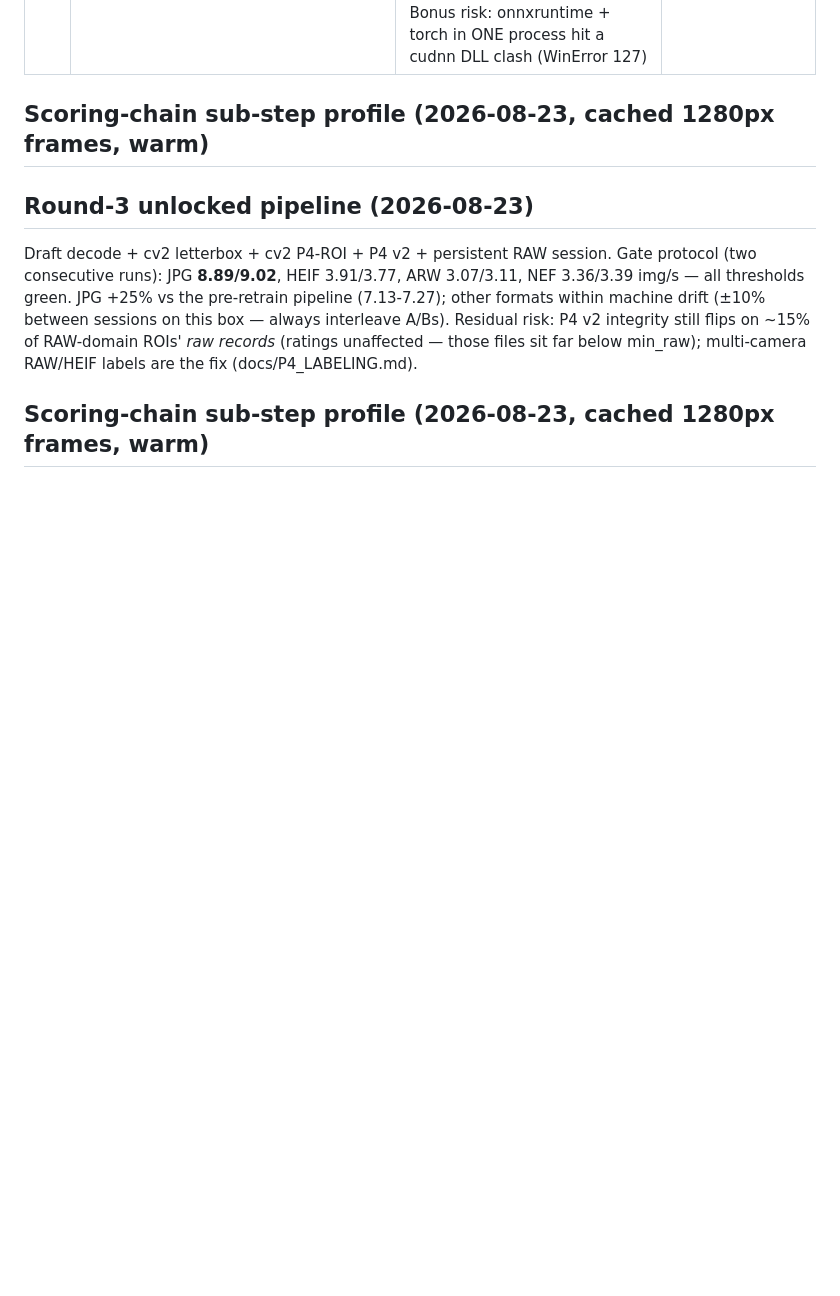
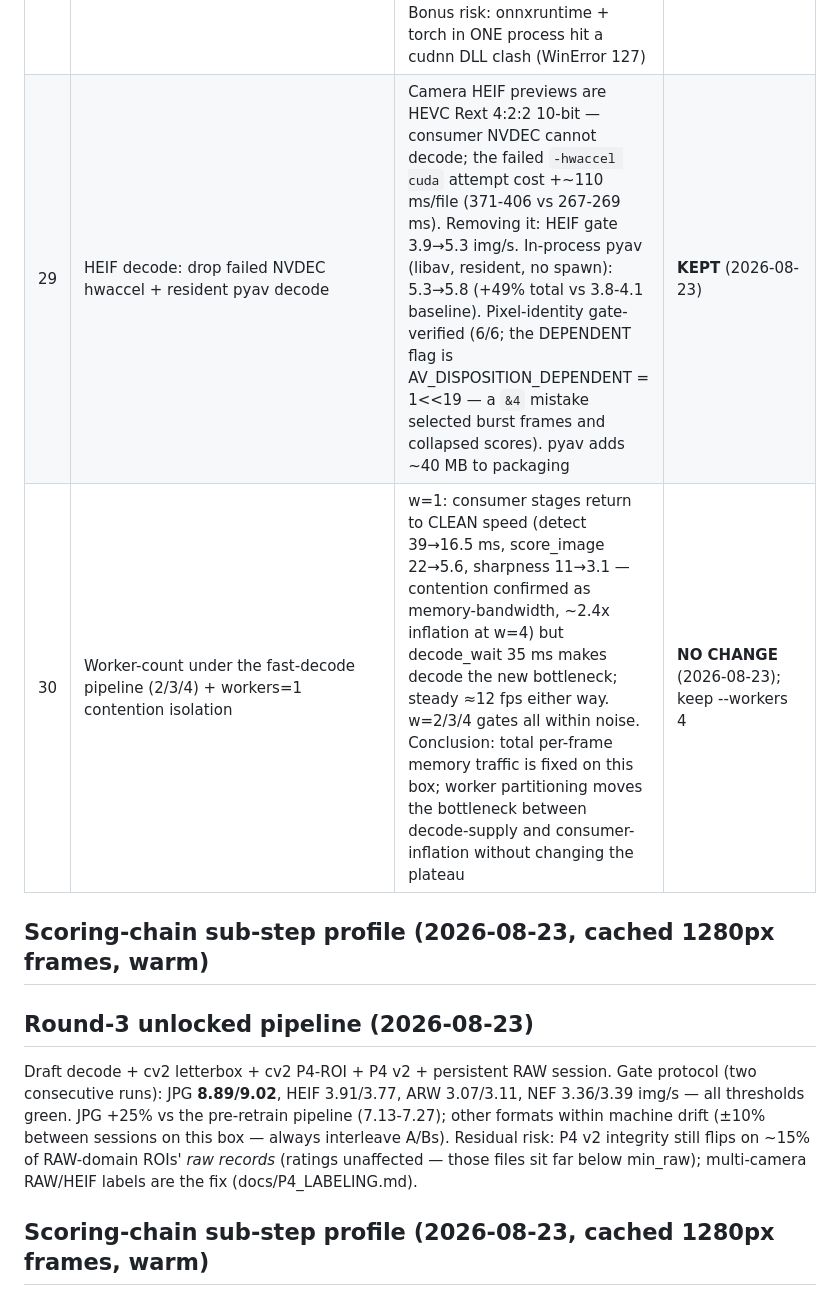
Before and after one commit to Au3C2/AutoCullingF1, a Markdown page: results/performance_baseline.md, the part around the change. Drawn GitHub-style; blank space fills up the shorter version.

Commit message:
docs: record #30 worker-count contention isolation (w=1 clean stages, plateau confirmed)

```diff
--- a/results/performance_baseline.md
+++ b/results/performance_baseline.md
@@ -112,6 +112,8 @@ Target after #1–#6: serial critical path ≈ 21 ms/frame → 25–35 img/s JPG
 | 26 | Dual-consumer scoring threads (`--consumer-threads`, per-thread ONNX sessions, eager bundle pool outside the timed window) | Isolated probe: chain 46→58 fps with 0/120 detection mismatches, GPU util 17% (not saturated). In-engine interleaved A/B: ct=2 consistently SLOWER than ct=1 (JPG 8.67 vs 9.21, HEIF 3.62 vs 3.77) — the overlap gain is eaten by memory-bandwidth contention with 4 decode workers | **KEPT AS FLAG, default 1** (2026-08-23). Revisit on hardware with more memory bandwidth; determinism verified (gates green) |
 | 27 | Sharpness internals → cv2: `cvtColor` RGB2GRAY (12x) + `Laplacian(CV_32F)` variance (2.4x) | Gray conversion differs <=1 LSB on ~64% of pixels → raw records drift <=0.016 on 19/70 gate files, 1 star drift on a kept HEIF (DSC00849 2→1). Interleaved A/B JPG 10.65 vs 10.34 (+3%), HEIF neutral. Baselines re-locked | **KEPT** (2026-08-23) |
 | 28 | Full-GPU scoring chain probe (torch weights: ultralytics f1 ckpt `runs/f1_detect/train/weights/best.pt` + P4 v2 `models/p4_best.pt`, all tensors on CUDA; `benchmarks/bench_torch_chain.py`) | NO GAIN: torch eager f1 10.1 ms vs ORT 6.3; P4 8.8 vs 3.5 (per-op dispatch dominates on tiny models); GPU sharpen kernels ~1.4 ms vs CPU 6.5 (only win); GPU argmax postproc 1.4 vs numpy 0.26 (loss). Whole GPU chain ≈ 21.8 ms vs current ~21.3. Torch/ORT detections also differ (conf 0.31–0.58 cluster vs ORT 0.71). Bonus risk: onnxruntime + torch in ONE process hit a cudnn DLL clash (WinError 127) | **REJECTED** (2026-08-23). Keep ORT for models; GPU pre/post kernels not worth H2D + port cost |
+| 29 | HEIF decode: drop failed NVDEC hwaccel + resident pyav decode | Camera HEIF previews are HEVC Rext 4:2:2 10-bit — consumer NVDEC cannot decode; the failed `-hwaccel cuda` attempt cost +~110 ms/file (371-406 vs 267-269 ms). Removing it: HEIF gate 3.9→5.3 img/s. In-process pyav (libav, resident, no spawn): 5.3→5.8 (+49% total vs 3.8-4.1 baseline). Pixel-identity gate-verified (6/6; the DEPENDENT flag is AV_DISPOSITION_DEPENDENT = 1<<19 — a `&4` mistake selected burst frames and collapsed scores). pyav adds ~40 MB to packaging | **KEPT** (2026-08-23) |
+| 30 | Worker-count under the fast-decode pipeline (2/3/4) + workers=1 contention isolation | w=1: consumer stages return to CLEAN speed (detect 39→16.5 ms, score_image 22→5.6, sharpness 11→3.1 — contention confirmed as memory-bandwidth, ~2.4x inflation at w=4) but decode_wait 35 ms makes decode the new bottleneck; steady ≈12 fps either way. w=2/3/4 gates all within noise. Conclusion: total per-frame memory traffic is fixed on this box; worker partitioning moves the bottleneck between decode-supply and consumer-inflation without changing the plateau | **NO CHANGE** (2026-08-23); keep --workers 4 |
 
 ## Scoring-chain sub-step profile (2026-08-23, cached 1280px frames, warm)
 
```
